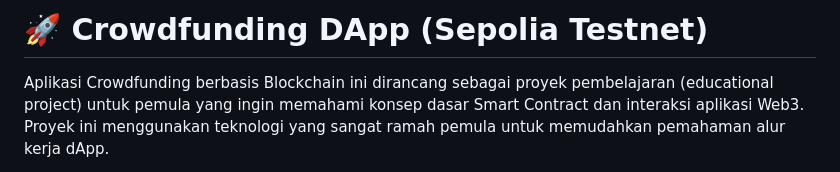
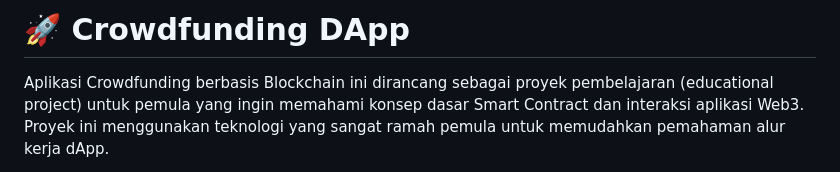
Before and after one commit to isonnymichael/crowdfunding-dapp, a Markdown page: README.md, the part around the change. GitHub-like rendering.

Commit message:
docs: Remove '(Sepolia Testnet)' from the README title.

```diff
--- a/README.md
+++ b/README.md
@@ -1,4 +1,4 @@
-# 🚀 Crowdfunding DApp (Sepolia Testnet)
+# 🚀 Crowdfunding DApp
 
 Aplikasi Crowdfunding berbasis Blockchain ini dirancang sebagai proyek pembelajaran (educational project) untuk pemula yang ingin memahami konsep dasar Smart Contract dan interaksi aplikasi Web3. Proyek ini menggunakan teknologi yang sangat ramah pemula untuk memudahkan pemahaman alur kerja dApp.
 
```
